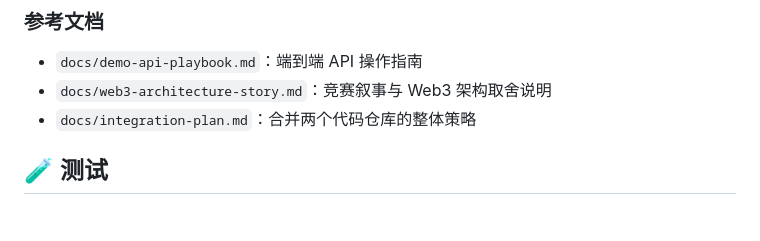
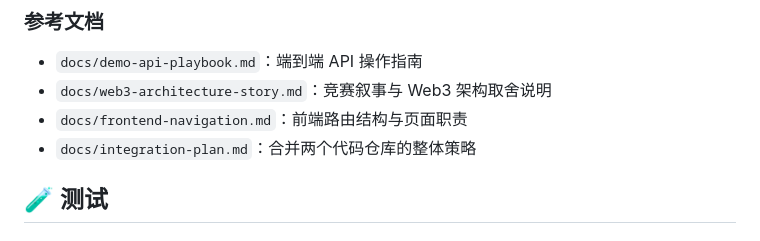
Before and after one commit to viewsunbeam/De-sci-app__Verno, a Markdown page: README.md, the part around the change. Drawn GitHub-style.

Commit message:
docs: map frontend routes and navigation

```diff
--- a/README.md
+++ b/README.md
@@ -313,6 +313,7 @@ docker compose run --rm contracts
 
 - `docs/demo-api-playbook.md`：端到端 API 操作指南
 - `docs/web3-architecture-story.md`：竞赛叙事与 Web3 架构取舍说明
+- `docs/frontend-navigation.md`：前端路由结构与页面职责
 - `docs/integration-plan.md`：合并两个代码仓库的整体策略
 
 ## 🧪 测试
```
Also changed, not shown: docs/frontend-navigation.md (added, +76 -0 lines).
